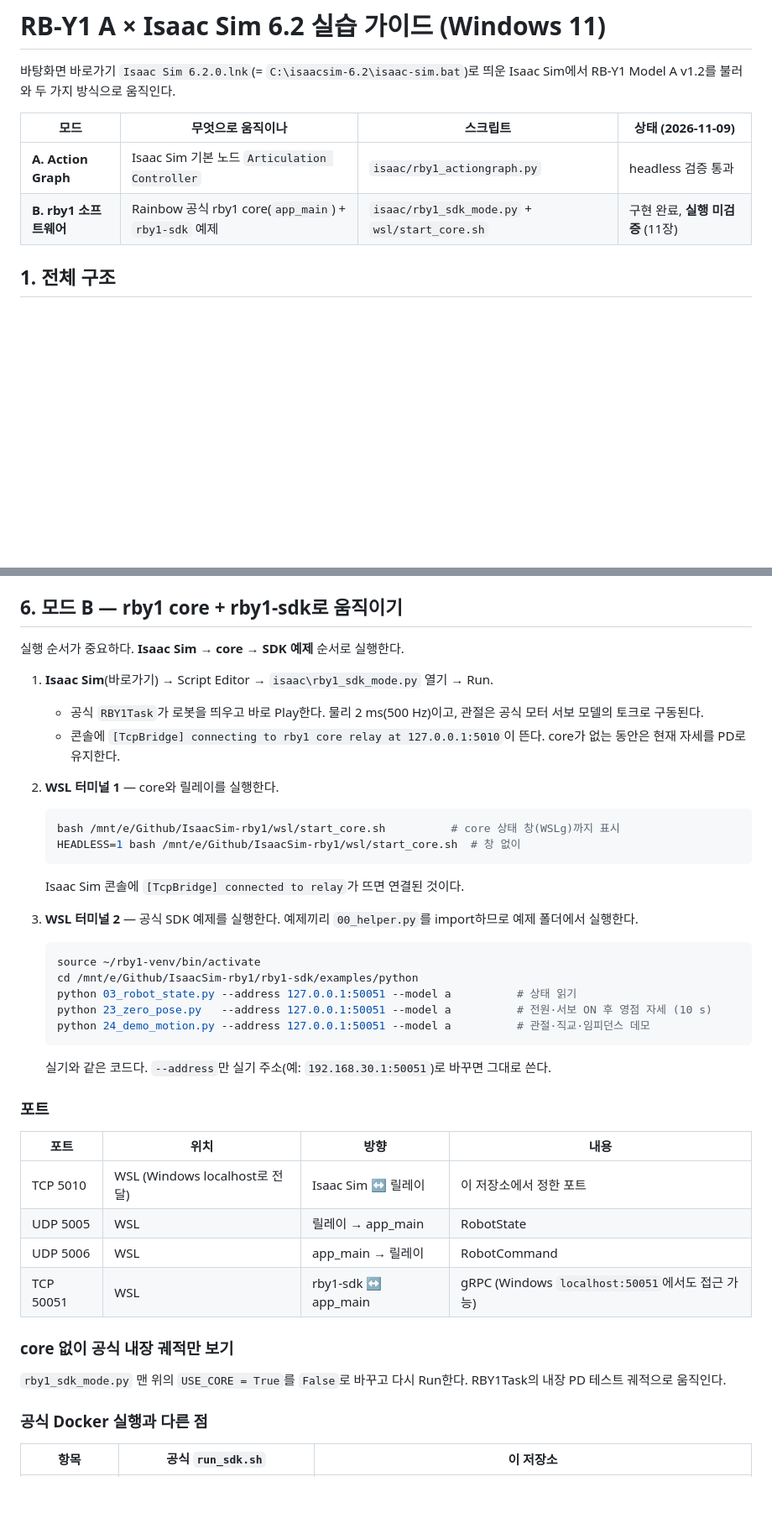
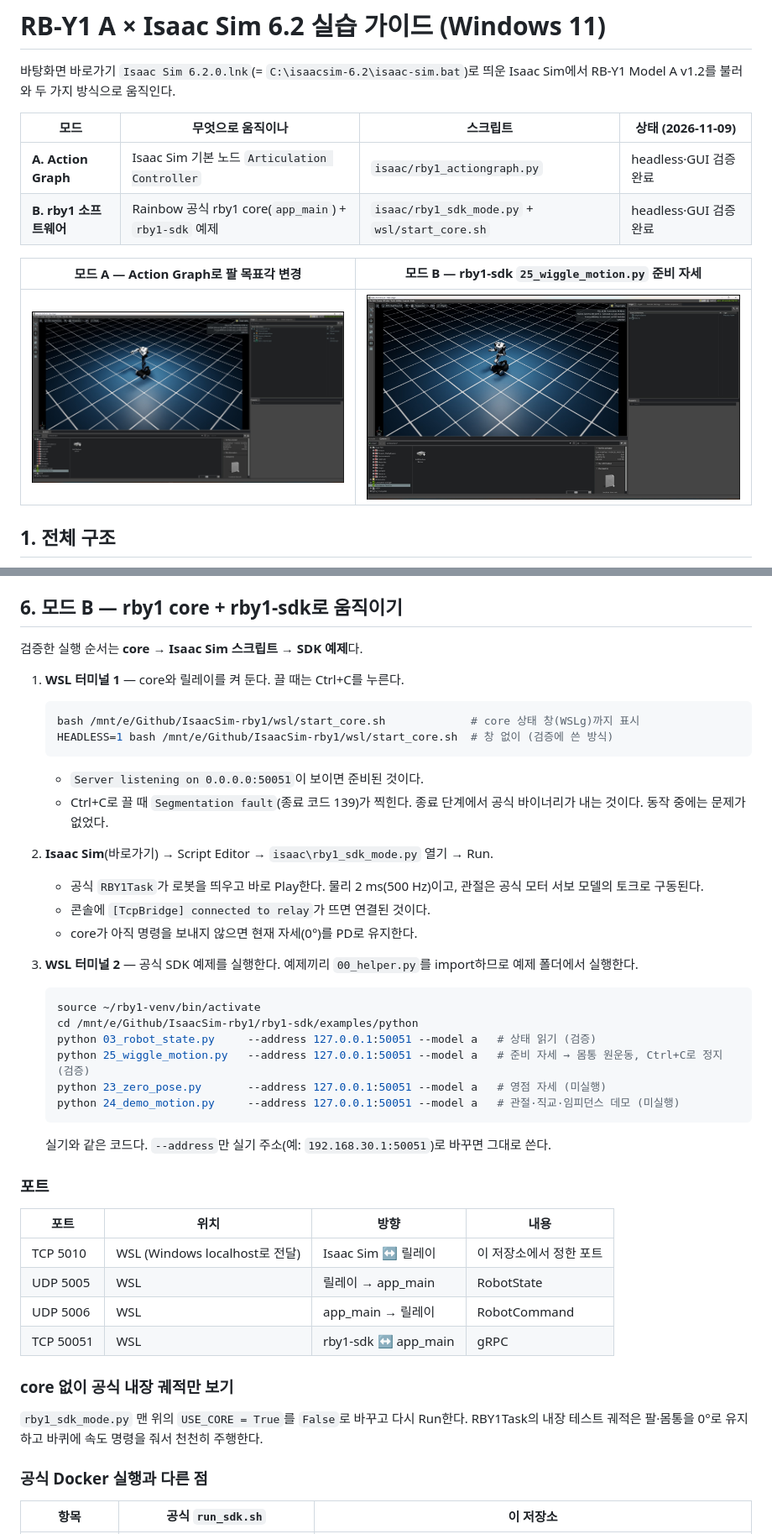
Before and after one commit to asher8554/IsaacSim-rby1, a Markdown page: README.md, 2 parts joined by grey strips. Shown at 84% size. Rendered like a GitHub page; pictures changed too: docs/img/gui_actiongraph_mode.jpg (added), docs/img/gui_sdk_mode.jpg (added); blank space fills up the shorter version.

````diff
--- a/README.md
+++ b/README.md
@@ -4,8 +4,12 @@
 
 | 모드 | 무엇으로 움직이나 | 스크립트 | 상태 (2026-11-09) |
 |---|---|---|---|
-| **A. Action Graph** | Isaac Sim 기본 노드 `Articulation Controller` | `isaac/rby1_actiongraph.py` | headless 검증 통과 |
-| **B. rby1 소프트웨어** | Rainbow 공식 rby1 core(`app_main`) + `rby1-sdk` 예제 | `isaac/rby1_sdk_mode.py` + `wsl/start_core.sh` | 구현 완료, **실행 미검증** (11장) |
+| **A. Action Graph** | Isaac Sim 기본 노드 `Articulation Controller` | `isaac/rby1_actiongraph.py` | headless·GUI 검증 완료 |
+| **B. rby1 소프트웨어** | Rainbow 공식 rby1 core(`app_main`) + `rby1-sdk` 예제 | `isaac/rby1_sdk_mode.py` + `wsl/start_core.sh` | headless·GUI 검증 완료 |
+
+| 모드 A — Action Graph로 팔 목표각 변경 | 모드 B — rby1-sdk `25_wiggle_motion.py` 준비 자세 |
+|---|---|
+| ![모드 A](docs/img/gui_actiongraph_mode.jpg) | ![모드 B](docs/img/gui_sdk_mode.jpg) |
 
 ## 1. 전체 구조
 
@@ -128,27 +141,30 @@ On Playback Tick ─┬─▶ Articulation Controller   robotPath=/World/RBY1, j
 
 ## 6. 모드 B — rby1 core + rby1-sdk로 움직이기
 
-실행 순서가 중요하다. **Isaac Sim → core → SDK 예제** 순서로 실행한다.
+검증한 실행 순서는 **core → Isaac Sim 스크립트 → SDK 예제**다.
 
-1. **Isaac Sim**(바로가기) → Script Editor → `isaac\rby1_sdk_mode.py` 열기 → Run.
-   - 공식 `RBY1Task`가 로봇을 띄우고 바로 Play한다. 물리 2 ms(500 Hz)이고, 관절은 공식 모터 서보 모델의 토크로 구동된다.
-   - 콘솔에 `[TcpBridge] connecting to rby1 core relay at 127.0.0.1:5010`이 뜬다. core가 없는 동안은 현재 자세를 PD로 유지한다.
-2. **WSL 터미널 1** — core와 릴레이를 실행한다.
+1. **WSL 터미널 1** — core와 릴레이를 켜 둔다. 끌 때는 Ctrl+C를 누른다.
 
    ```bash
-   bash /mnt/e/Github/IsaacSim-rby1/wsl/start_core.sh          # core 상태 창(WSLg)까지 표시
-   HEADLESS=1 bash /mnt/e/Github/IsaacSim-rby1/wsl/start_core.sh  # 창 없이
+   bash /mnt/e/Github/IsaacSim-rby1/wsl/start_core.sh             # core 상태 창(WSLg)까지 표시
+   HEADLESS=1 bash /mnt/e/Github/IsaacSim-rby1/wsl/start_core.sh  # 창 없이 (검증에 쓴 방식)
    ```
 
-   Isaac Sim 콘솔에 `[TcpBridge] connected to relay`가 뜨면 연결된 것이다.
+   - `Server listening on 0.0.0.0:50051`이 보이면 준비된 것이다.
+   - Ctrl+C로 끌 때 `Segmentation fault`(종료 코드 139)가 찍힌다. 종료 단계에서 공식 바이너리가 내는 것이다. 동작 중에는 문제가 없었다.
+2. **Isaac Sim**(바로가기) → Script Editor → `isaac\rby1_sdk_mode.py` 열기 → Run.
+   - 공식 `RBY1Task`가 로봇을 띄우고 바로 Play한다. 물리 2 ms(500 Hz)이고, 관절은 공식 모터 서보 모델의 토크로 구동된다.
+   - 콘솔에 `[TcpBridge] connected to relay`가 뜨면 연결된 것이다.
+   - core가 아직 명령을 보내지 않으면 현재 자세(0°)를 PD로 유지한다.
 3. **WSL 터미널 2** — 공식 SDK 예제를 실행한다. 예제끼리 `00_helper.py`를 import하므로 예제 폴더에서 실행한다.
 
    ```bash
    source ~/rby1-venv/bin/activate
    cd /mnt/e/Github/IsaacSim-rby1/rby1-sdk/examples/python
-   python 03_robot_state.py --address 127.0.0.1:50051 --model a          # 상태 읽기
-   python 23_zero_pose.py   --address 127.0.0.1:50051 --model a          # 전원·서보 ON 후 영점 자세 (10 s)
-   python 24_demo_motion.py --address 127.0.0.1:50051 --model a          # 관절·직교·임피던스 데모
+   python 03_robot_state.py     --address 127.0.0.1:50051 --model a   # 상태 읽기 (검증)
+   python 25_wiggle_motion.py   --address 127.0.0.1:50051 --model a   # 준비 자세 → 몸통 원운동, Ctrl+C로 정지 (검증)
+   python 23_zero_pose.py       --address 127.0.0.1:50051 --model a   # 영점 자세 (미실행)
+   python 24_demo_motion.py     --address 127.0.0.1:50051 --model a   # 관절·직교·임피던스 데모 (미실행)
    ```
 
    실기와 같은 코드다. `--address`만 실기 주소(예: `192.168.30.1:50051`)로 바꾸면 그대로 쓴다.
@@ -160,11 +176,11 @@ On Playback Tick ─┬─▶ Articulation Controller   robotPath=/World/RBY1, j
 | TCP 5010 | WSL (Windows localhost로 전달) | Isaac Sim ↔ 릴레이 | 이 저장소에서 정한 포트 |
 | UDP 5005 | WSL | 릴레이 → app_main | RobotState |
 | UDP 5006 | WSL | app_main → 릴레이 | RobotCommand |
-| TCP 50051 | WSL | rby1-sdk ↔ app_main | gRPC (Windows `localhost:50051`에서도 접근 가능) |
+| TCP 50051 | WSL | rby1-sdk ↔ app_main | gRPC |
 
 ### core 없이 공식 내장 궤적만 보기
 
-`rby1_sdk_mode.py` 맨 위의 `USE_CORE = True`를 `False`로 바꾸고 다시 Run한다. RBY1Task의 내장 PD 테스트 궤적으로 움직인다.
+`rby1_sdk_mode.py` 맨 위의 `USE_CORE = True`를 `False`로 바꾸고 다시 Run한다. RBY1Task의 내장 테스트 궤적은 팔·몸통을 0°로 유지하고 바퀴에 속도 명령을 줘서 천천히 주행한다.
 
 ### 공식 Docker 실행과 다른 점
 
````
Also changed, not shown: other parts of README.md (+33 -17 lines), checklist.md (+8 -5 lines), context-notes.md (+7 -1 lines), 4 other files.
